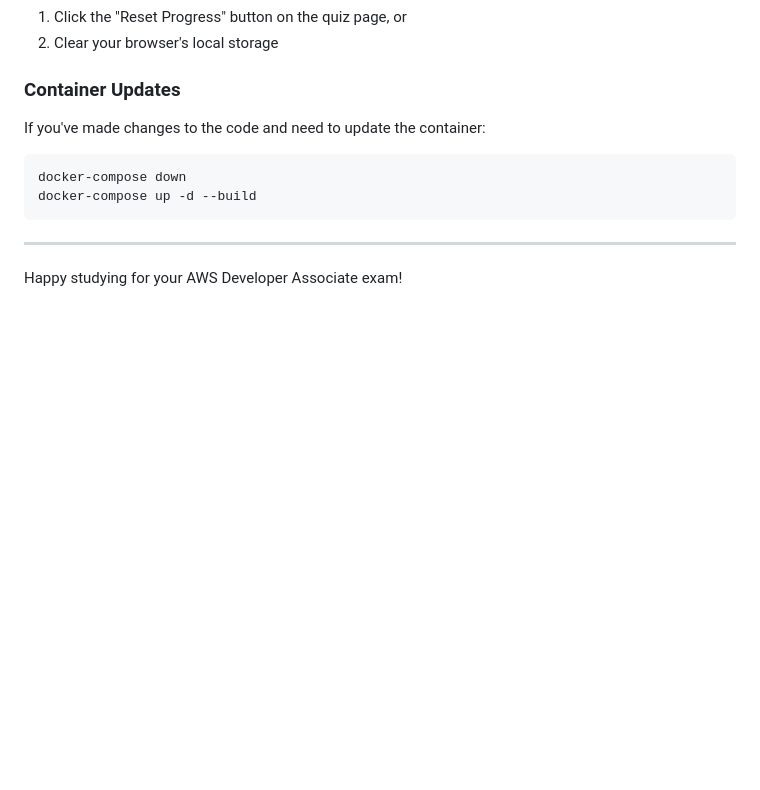
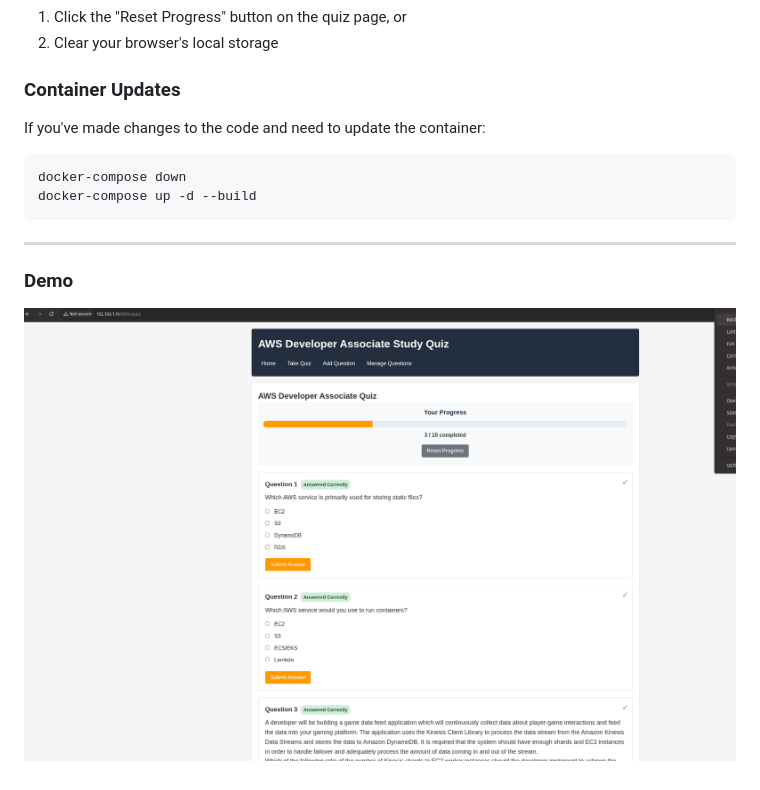
Before and after one commit to sohaib1khan/AWS_Exam_App, a Markdown page: README.md, the part around the change. Drawn GitHub-style; blank space fills up the shorter version.

```diff
--- a/README.md
+++ b/README.md
@@ -143,4 +143,5 @@ docker-compose up -d --build
 
 ---
 
-Happy studying for your AWS Developer Associate exam!
+### Demo
+![Demo of app](img/AWS_Exam_App.png)
```
